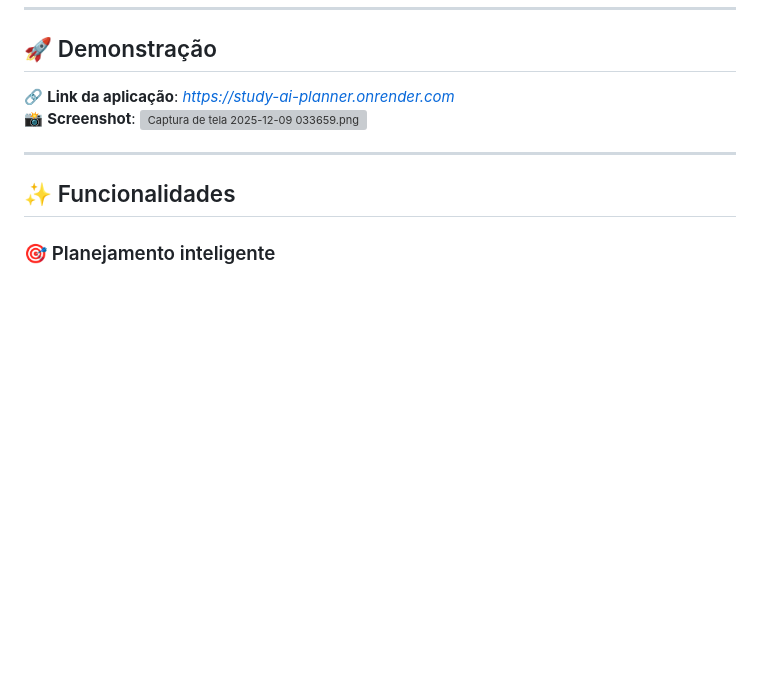
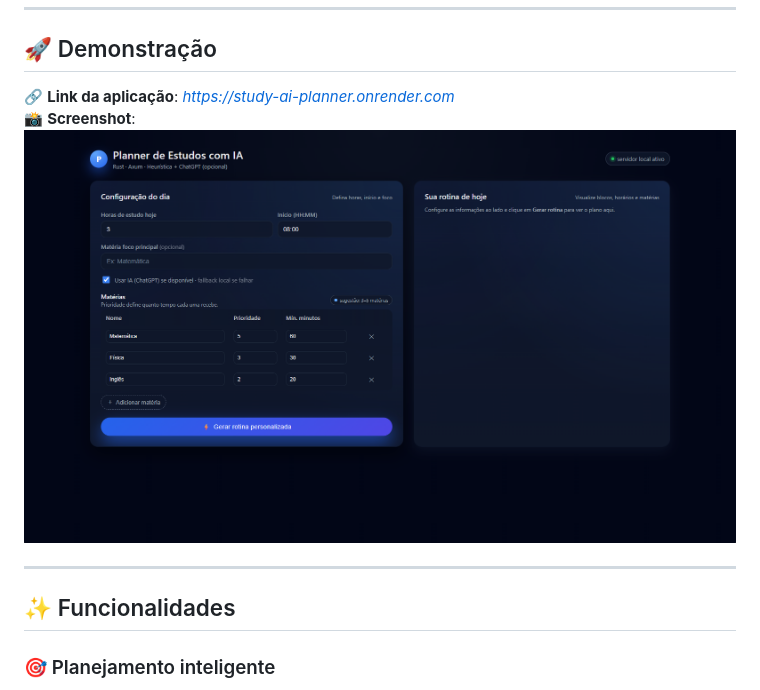
Before and after one commit to Godnelson/study_ai_planner, a Markdown page: README.md, the part around the change. Rendered like a GitHub page; pictures changed too: screenshots/Captura de tela 2025-12-09 033659.png (added); blank space fills up the shorter version; grey boxes are pictures that could not be loaded.

Commit message:
fix screenshot

```diff
--- a/README.md
+++ b/README.md
@@ -15,7 +15,7 @@ O **Study AI Planner** é um planejador diário de estudos que gera rotinas pers
 ## 🚀 Demonstração
 
 🔗 **Link da aplicação**: *https://study-ai-planner.onrender.com*
-📸 **Screenshot**: ![Captura de tela 2025-12-09 033659.png](../../OneDrive/Imagens/Screenshots/Captura%20de%20tela%202025-12-09%20033659.png)
+📸 **Screenshot**: *![Captura de tela 2025-12-09 033659.png](screenshots/Captura%20de%20tela%202025-12-09%20033659.png)*
 
 ---
 
```
